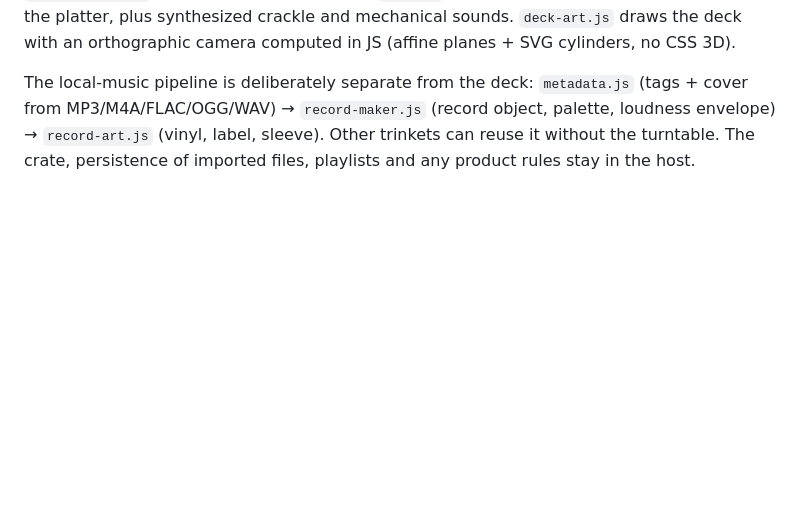
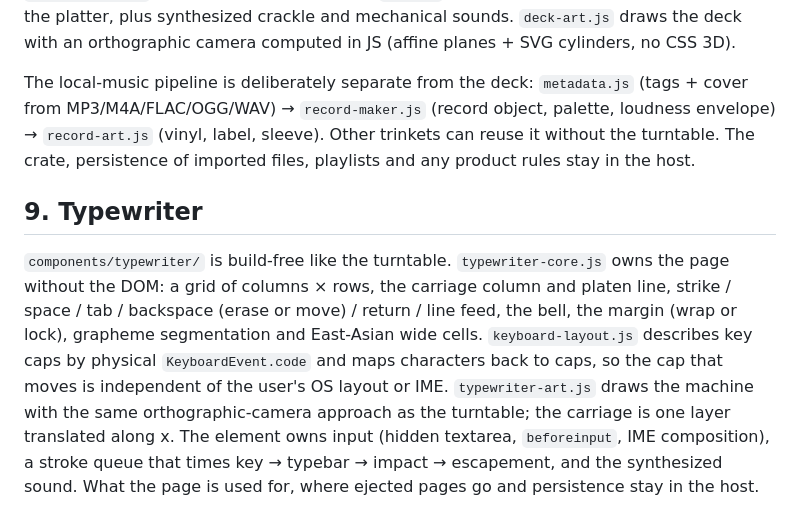
Before and after one commit to lilythking66-hub/Trinket-Lab, a Markdown page: docs/ARCHITECTURE.md, the part around the change. Drawn GitHub-style; blank space fills up the shorter version.

```diff
--- a/docs/ARCHITECTURE.md
+++ b/docs/ARCHITECTURE.md
@@ -119,3 +119,7 @@ The existing photo and printer components retain their build-free workflow. Book
 `components/turntable/` is build-free like the printer and gacha. `turntable-core.js` owns the mechanics without the DOM: platter inertia, the tonearm modes (rest → held / swing → lowering → tracking → run-out) and the mapping between arm angle and song position. `audio-engine.js` plays the music through an `<audio>` element whose playback rate follows the platter, plus synthesized crackle and mechanical sounds. `deck-art.js` draws the deck with an orthographic camera computed in JS (affine planes + SVG cylinders, no CSS 3D).
 
 The local-music pipeline is deliberately separate from the deck: `metadata.js` (tags + cover from MP3/M4A/FLAC/OGG/WAV) → `record-maker.js` (record object, palette, loudness envelope) → `record-art.js` (vinyl, label, sleeve). Other trinkets can reuse it without the turntable. The crate, persistence of imported files, playlists and any product rules stay in the host.
+
+## 9. Typewriter
+
+`components/typewriter/` is build-free like the turntable. `typewriter-core.js` owns the page without the DOM: a grid of columns × rows, the carriage column and platen line, strike / space / tab / backspace (erase or move) / return / line feed, the bell, the margin (wrap or lock), grapheme segmentation and East-Asian wide cells. `keyboard-layout.js` describes key caps by physical `KeyboardEvent.code` and maps characters back to caps, so the cap that moves is independent of the user's OS layout or IME. `typewriter-art.js` draws the machine with the same orthographic-camera approach as the turntable; the carriage is one layer translated along x. The element owns input (hidden textarea, `beforeinput`, IME composition), a stroke queue that times key → typebar → impact → escapement, and the synthesized sound. What the page is used for, where ejected pages go and persistence stay in the host.
```
Also changed, not shown: README.md (+26 -3 lines), components/typewriter/README.md (added, +135 -0 lines), demos/typewriter/README.md (added, +19 -0 lines), docs/demo-images/typewriter-demo.jpg (added), 13 other files.
